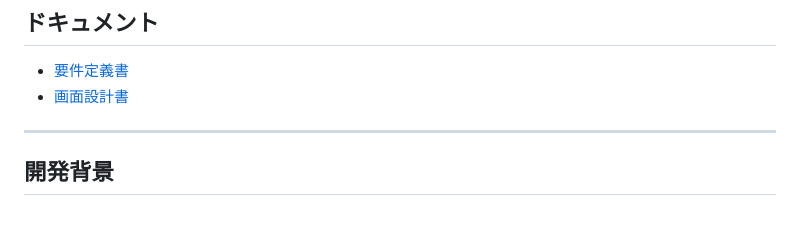
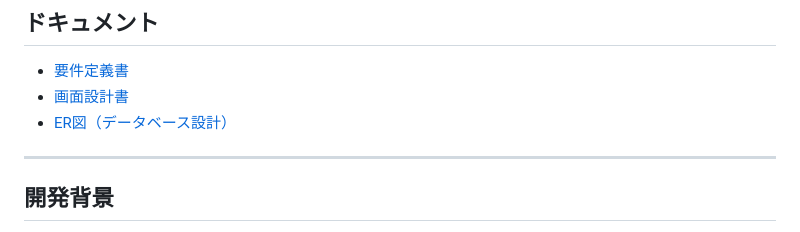
Before and after one commit to aya-k-o/FarmPlan, a Markdown page: README.md, the part around the change. GitHub-like rendering.

Commit message:
docs: add ER diagram

```diff
--- a/README.md
+++ b/README.md
@@ -18,7 +18,7 @@
 
 - [要件定義書](docs/requirements.md)
 - [画面設計書](docs/screen_design.md)
-
+- [ER図（データベース設計）](docs/er_diagram.md)
 ---
 
 ## 開発背景
```
